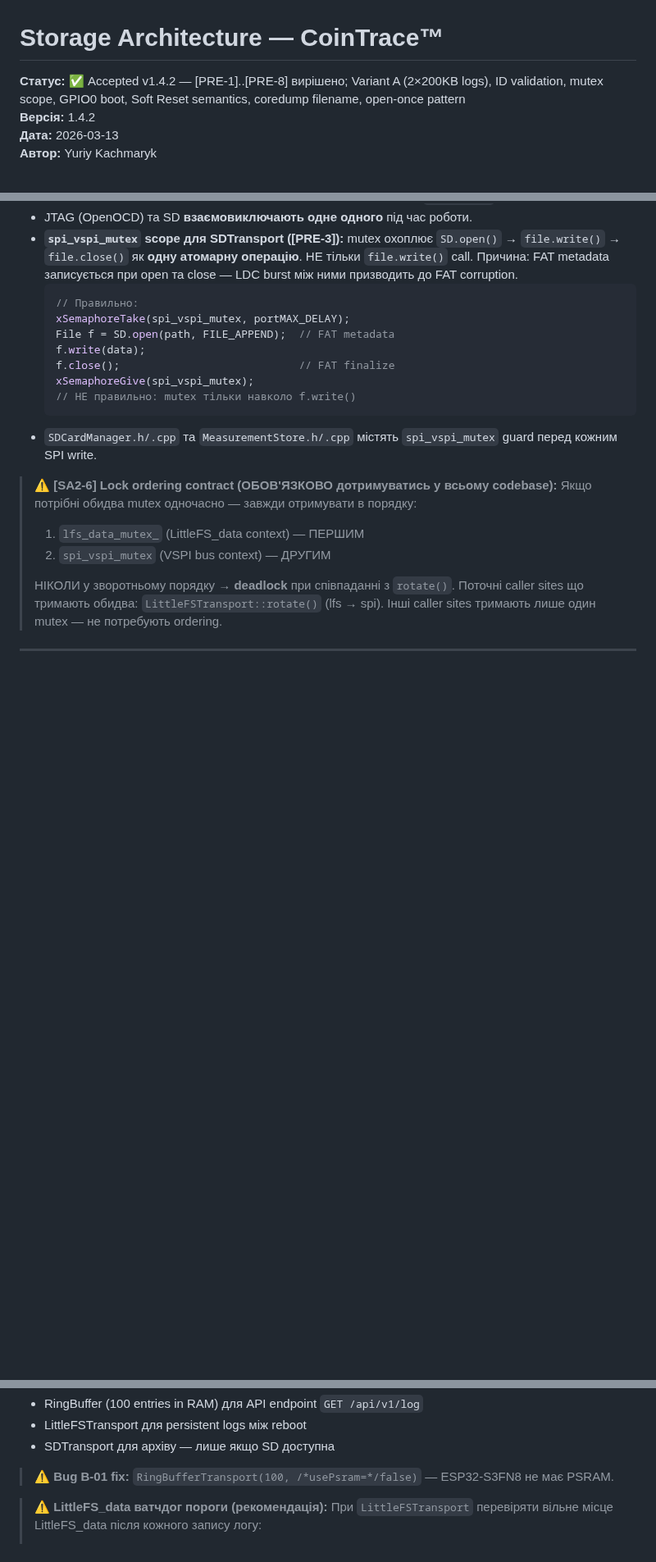
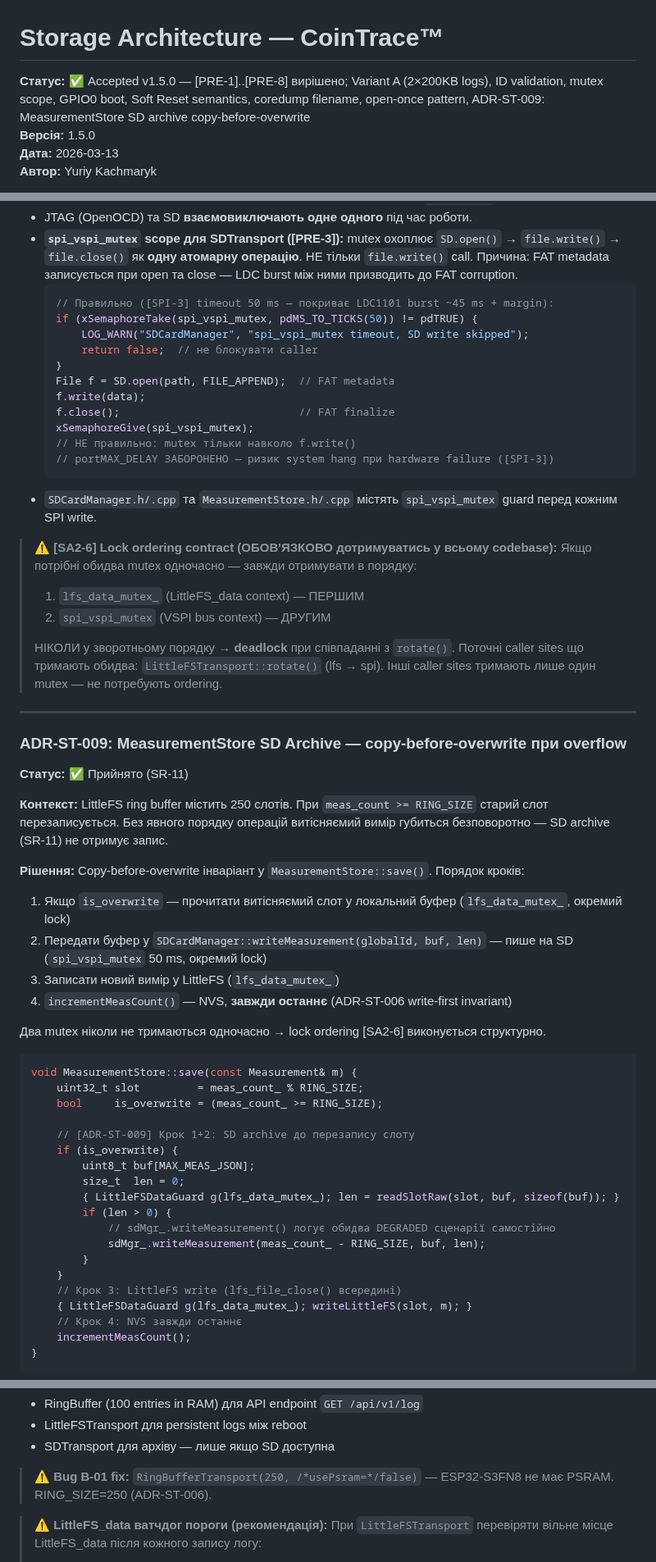
Before and after one commit to xkachya/CoinTrace, a Markdown page: docs/architecture/STORAGE_ARCHITECTURE.md, 3 parts joined by grey strips. Shown at 82% size. Rendered like a GitHub page; blank space fills up the shorter version.

Commit message:
﻿docs(storage): v1.5.0 - SR-11 spec + ADR-ST-009 + SPI-3 alignment
STORAGE v1.4.2 -> v1.5.0:

para2.1 SR-11: expanded from bare COULD to full spec - trigger (meas_count >= RING_SIZE
copy-before-overwrite), two DEGRADED LOG_WARN cases (SD unavailable / SD write fail),
non-blocking contract

ADR-ST-008 [PRE-3]: fix portMAX_DELAY -> pdMS_TO_TICKS(50) in SD write code example;
add portMAX_DELAY FORBIDDEN note ([SPI-3] alignment with LOGGER_ARCHITECTURE v2.1.1 para8)

ADR-ST-009 (new): MeasurementStore SD Archive - copy-before-overwrite invariant
- 4-step order: read LittleFS slot (lfs_data_mutex_) -> write SD via SDCardManager::
  writeMeasurement() (spi_vspi_mutex 50ms) -> write LittleFS (lfs_data_mutex_) ->
  incrementMeasCount() (NVS, always last - ADR-ST-006)
- Two mutexes never held simultaneously -> [SA2-6] lock ordering satisfied structurally
- SDCardManager::writeMeasurement(globalId, buf, len): new public function, SD-only,
  no LittleFS knowledge; ensureDir on first write; 50ms mutex timeout; no Logger calls
  during SD IO
- MAX_MEAS_JSON constant (recommended 2048 B)
- Power-fail table: 4 scenarios verified against ADR-ST-006 invariants
- DEGRADED: SD unavailable -> LOG_WARN + continue; SD archive = COULD, not MUST

para12.1: RingBufferTransport "100 entries" -> "250 entries" (x2: dispatch chain
comment + Bug B-01 fix line; aligns with LOGGER v2.1.1 para9 memory table)

````diff
--- a/docs/architecture/STORAGE_ARCHITECTURE.md
+++ b/docs/architecture/STORAGE_ARCHITECTURE.md
@@ -1,7 +1,7 @@
 # Storage Architecture — CoinTrace™
 
-**Статус:** ✅ Accepted v1.4.2 — [PRE-1]..[PRE-8] вирішено; Variant A (2×200KB logs), ID validation, mutex scope, GPIO0 boot, Soft Reset semantics, coredump filename, open-once pattern
-**Версія:** 1.4.2
+**Статус:** ✅ Accepted v1.5.0 — [PRE-1]..[PRE-8] вирішено; Variant A (2×200KB logs), ID validation, mutex scope, GPIO0 boot, Soft Reset semantics, coredump filename, open-once pattern, ADR-ST-009: MeasurementStore SD archive copy-before-overwrite
+**Версія:** 1.5.0
 **Дата:** 2026-03-13
 **Автор:** Yuriy Kachmaryk
 
@@ -1000,13 +1000,17 @@ GPIO3(RESET), GPIO4(INT), GPIO6(BUSY) — сигнали керування LDC1
 - JTAG (OpenOCD) та SD **взаємовиключають одне одного** під час роботи.
 - **`spi_vspi_mutex` scope для SDTransport ([PRE-3]):** mutex охоплює `SD.open()` → `file.write()` → `file.close()` як **одну атомарну операцію**. НЕ тільки `file.write()` call. Причина: FAT metadata записується при open та close — LDC burst між ними призводить до FAT corruption.
   ```cpp
-  // Правильно:
-  xSemaphoreTake(spi_vspi_mutex, portMAX_DELAY);
+  // Правильно ([SPI-3] timeout 50 ms — покриває LDC1101 burst ~45 ms + margin):
+  if (xSemaphoreTake(spi_vspi_mutex, pdMS_TO_TICKS(50)) != pdTRUE) {
+      LOG_WARN("SDCardManager", "spi_vspi_mutex timeout, SD write skipped");
+      return false;  // не блокувати caller
+  }
   File f = SD.open(path, FILE_APPEND);  // FAT metadata
   f.write(data);
   f.close();                            // FAT finalize
   xSemaphoreGive(spi_vspi_mutex);
   // НЕ правильно: mutex тільки навколо f.write()
+  // portMAX_DELAY ЗАБОРОНЕНО — ризик system hang при hardware failure ([SPI-3])
   ```
 - `SDCardManager.h/.cpp` та `MeasurementStore.h/.cpp` містять `spi_vspi_mutex` guard перед кожним SPI write.
 
@@ -1021,3 +1025,41 @@ GPIO3(RESET), GPIO4(INT), GPIO6(BUSY) — сигнали керування LDC1
 
 ---
 
+### ADR-ST-009: MeasurementStore SD Archive — copy-before-overwrite при overflow
+
+**Статус:** ✅ Прийнято (SR-11)
+
+**Контекст:** LittleFS ring buffer містить 250 слотів. При `meas_count >= RING_SIZE` старий слот
+перезаписується. Без явного порядку операцій витісняємий вимір губиться безповоротно —
+SD archive (SR-11) не отримує запис.
+
+**Рішення:** Copy-before-overwrite інваріант у `MeasurementStore::save()`. Порядок кроків:
+1. Якщо `is_overwrite` — прочитати витісняємий слот у локальний буфер (`lfs_data_mutex_`, окремий lock)
+2. Передати буфер у `SDCardManager::writeMeasurement(globalId, buf, len)` — пише на SD (`spi_vspi_mutex` 50 ms, окремий lock)
+3. Записати новий вимір у LittleFS (`lfs_data_mutex_`)
+4. `incrementMeasCount()` — NVS, **завжди останнє** (ADR-ST-006 write-first invariant)
+
+Два mutex ніколи не тримаються одночасно → lock ordering [SA2-6] виконується структурно.
+
+```cpp
+void MeasurementStore::save(const Measurement& m) {
+    uint32_t slot         = meas_count_ % RING_SIZE;
+    bool     is_overwrite = (meas_count_ >= RING_SIZE);
+
+    // [ADR-ST-009] Крок 1+2: SD archive до перезапису слоту
+    if (is_overwrite) {
+        uint8_t buf[MAX_MEAS_JSON];
+        size_t  len = 0;
+        { LittleFSDataGuard g(lfs_data_mutex_); len = readSlotRaw(slot, buf, sizeof(buf)); }
+        if (len > 0) {
+            // sdMgr_.writeMeasurement() логує обидва DEGRADED сценарії самостійно
+            sdMgr_.writeMeasurement(meas_count_ - RING_SIZE, buf, len);
+        }
+    }
+    // Крок 3: LittleFS write (lfs_file_close() всередині)
+    { LittleFSDataGuard g(lfs_data_mutex_); writeLittleFS(slot, m); }
+    // Крок 4: NVS завжди останнє
+    incrementMeasCount();
+}
+```
+
@@ -1055,7 +1121,7 @@ Logger dispatch chain (Cardputer-Adv, Модель S):
 - LittleFSTransport для persistent logs між reboot
 - SDTransport для архіву — лише якщо SD доступна
 
-> ⚠️ **Bug B-01 fix:** `RingBufferTransport(100, /*usePsram=*/false)` — ESP32-S3FN8 не має PSRAM.
+> ⚠️ **Bug B-01 fix:** `RingBufferTransport(250, /*usePsram=*/false)` — ESP32-S3FN8 не має PSRAM. RING_SIZE=250 (ADR-ST-006).
 
 > ⚠️ **LittleFS_data ватчдог пороги (рекомендація):**
 > При `LittleFSTransport` перевіряти вільне місце LittleFS_data після кожного запису логу:
````
Also changed, not shown: other parts of docs/architecture/STORAGE_ARCHITECTURE.md (+26 -2 lines).
